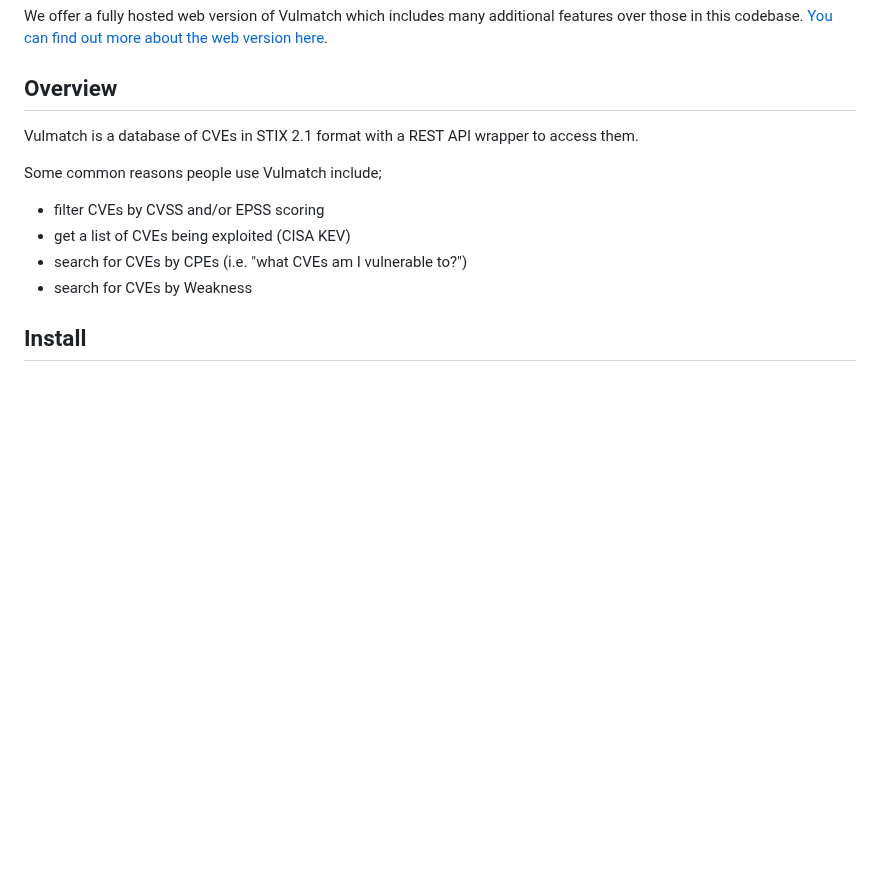
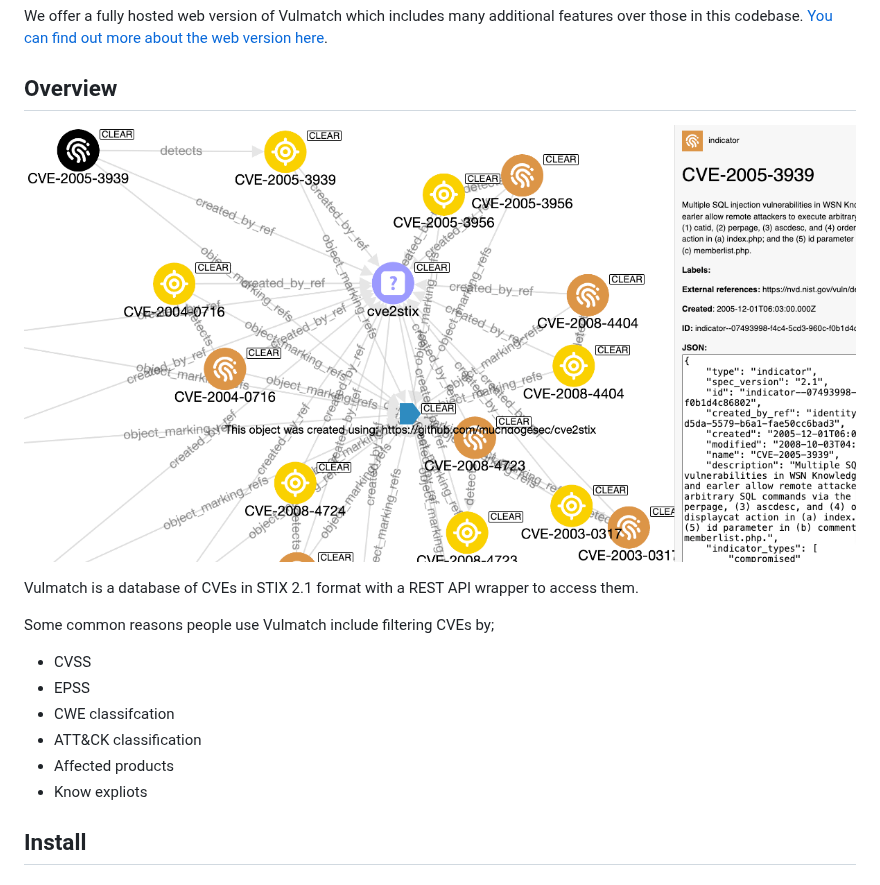
Before and after one commit to muchdogesec/vulmatch, a Markdown page: README.md, the part around the change. Rendered like a GitHub page; pictures changed too: docs/vulmatch.png (added); blank space fills up the shorter version.

```diff
--- a/README.md
+++ b/README.md
@@ -6,14 +6,18 @@ We offer a fully hosted web version of Vulmatch which includes many additional f
 
 ## Overview
 
+![](docs/vulmatch.png)
+
 Vulmatch is a database of CVEs in STIX 2.1 format with a REST API wrapper to access them.
 
-Some common reasons people use Vulmatch include;
+Some common reasons people use Vulmatch include filtering CVEs by;
 
-* filter CVEs by CVSS and/or EPSS scoring
-* get a list of CVEs being exploited (CISA KEV)
-* search for CVEs by CPEs (i.e. "what CVEs am I vulnerable to?")
-* search for CVEs by Weakness
+* CVSS
+* EPSS
+* CWE classifcation
+* ATT&CK classification
+* Affected products
+* Know expliots
 
 ## Install
 
```
Also changed, not shown: 1 other file.
